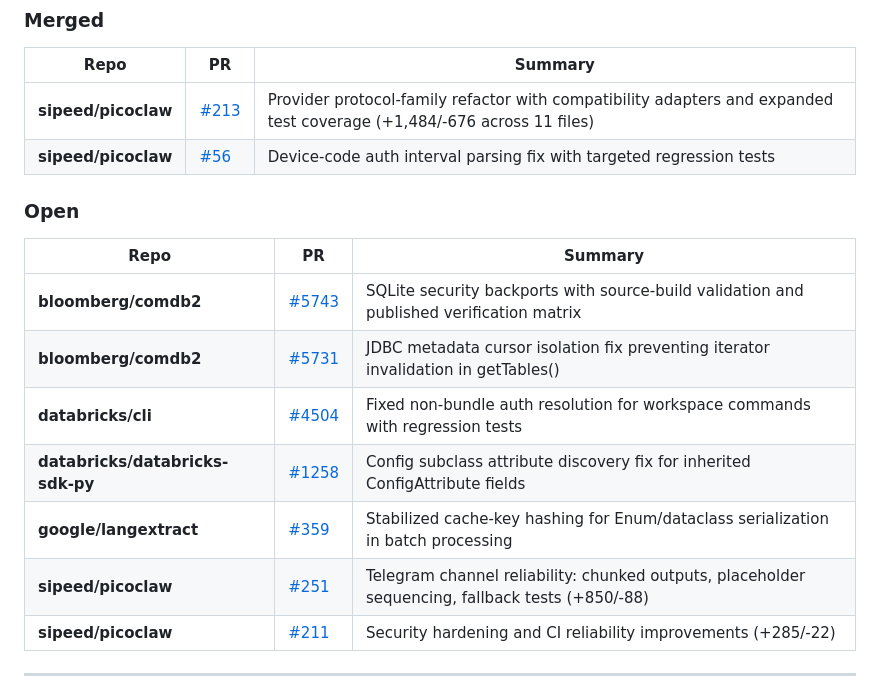
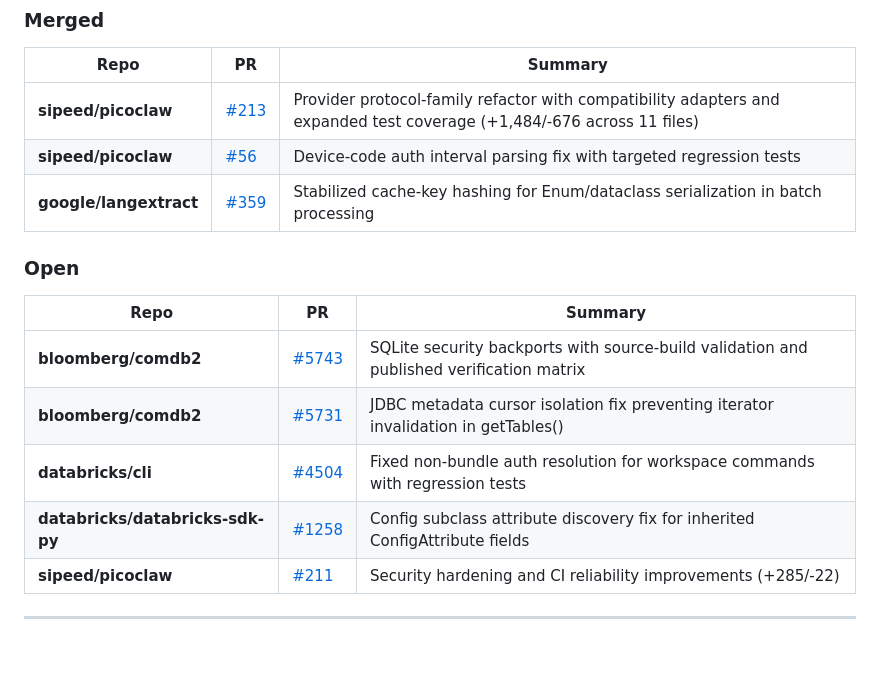
Before and after one commit to jmahotiedu/jmahotiedu.github.io, a Markdown page: README.md, the part around the change. GitHub-like rendering; blank space fills up the shorter version.

Commit message:
fix: move langextract #359 to Merged, remove closed picoclaw #251

```diff
--- a/README.md
+++ b/README.md
@@ -86,6 +86,7 @@ Darlington, SC | May--Aug 2024, May--Aug 2025
 |------|----|---------|
 | **sipeed/picoclaw** | [#213](https://github.com/sipeed/picoclaw/pull/213) | Provider protocol-family refactor with compatibility adapters and expanded test coverage (+1,484/-676 across 11 files) |
 | **sipeed/picoclaw** | [#56](https://github.com/sipeed/picoclaw/pull/56) | Device-code auth interval parsing fix with targeted regression tests |
+| **google/langextract** | [#359](https://github.com/google/langextract/pull/359) | Stabilized cache-key hashing for Enum/dataclass serialization in batch processing |
 
 ### Open
 
@@ -95,8 +96,6 @@ Darlington, SC | May--Aug 2024, May--Aug 2025
 | **bloomberg/comdb2** | [#5731](https://github.com/bloomberg/comdb2/pull/5731) | JDBC metadata cursor isolation fix preventing iterator invalidation in getTables() |
 | **databricks/cli** | [#4504](https://github.com/databricks/cli/pull/4504) | Fixed non-bundle auth resolution for workspace commands with regression tests |
 | **databricks/databricks-sdk-py** | [#1258](https://github.com/databricks/databricks-sdk-py/pull/1258) | Config subclass attribute discovery fix for inherited ConfigAttribute fields |
-| **google/langextract** | [#359](https://github.com/google/langextract/pull/359) | Stabilized cache-key hashing for Enum/dataclass serialization in batch processing |
-| **sipeed/picoclaw** | [#251](https://github.com/sipeed/picoclaw/pull/251) | Telegram channel reliability: chunked outputs, placeholder sequencing, fallback tests (+850/-88) |
 | **sipeed/picoclaw** | [#211](https://github.com/sipeed/picoclaw/pull/211) | Security hardening and CI reliability improvements (+285/-22) |
 
 ---
```
